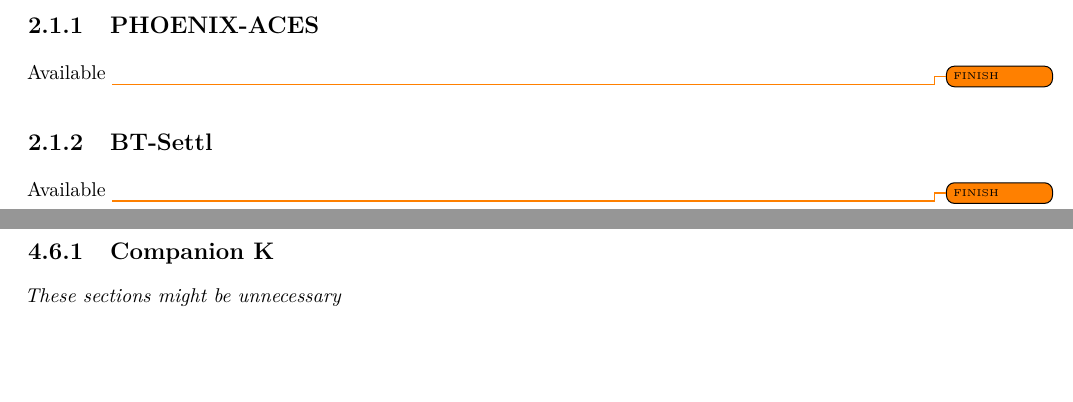
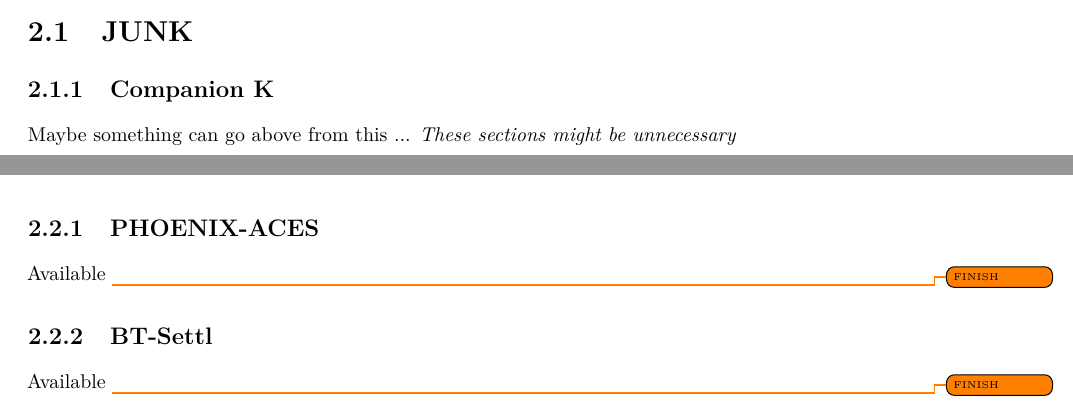
Before and after one commit to jason-neal/PhDThesis, a LaTeX thesis (thesis.tex, which reads chapters/advanced_concepts.tex): two parts of pages 27 and 62 of 131 before the commit and two parts of pages 26 and 27 of 131 after it, joined at a grey line, cut at the place of the change, the shorter picture padded with empty space. Compiled offline with pdfLaTeX; a missing bibliography style is replaced by a similar one.

Commit message:
move junk

```diff
--- a/chapters/advanced_concepts.tex
+++ b/chapters/advanced_concepts.tex
@@ -31,3 +31,14 @@ The error on estimated {RV} values is calculated using the general error propaga
 f &= f(x, y, z, \ldots)\\
 \delta f &= \sqrt{{\left(\pd{f}{x} \delta x\right)}^2 +  {\left(\pd{f}{y} \delta y\right)}^2 + {\left(\pd{f}{z} \delta z\right)}^2 + \ldots}
 \end{align}
+
+
+
+
+\section{JUNK}
+
+
+% from draft of paper 18/7/2017
+\subsection{Companion K}  Maybe something can go above from this ...
+\label{sec:companion_RV}
+\emph{These sections might be unnecessary}\\
```
Also changed, not shown: chapters/direct-recovery.tex (+0 -9 lines), chapters/advanced_concepts.tex (4 more changed lines).
